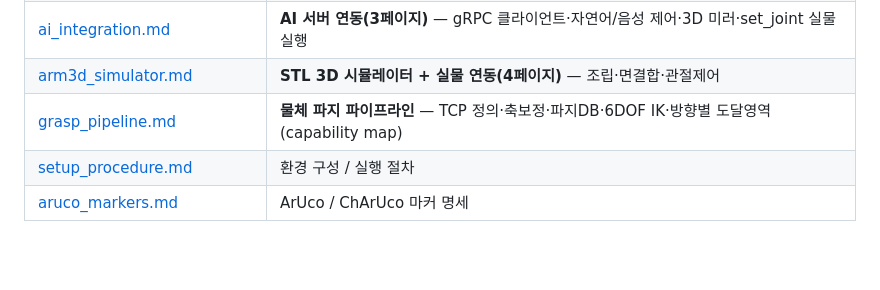
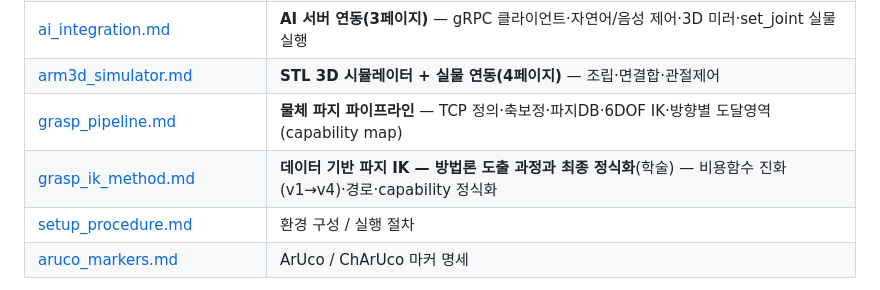
Before and after one commit to use08168/daejin_capstone_design_ai_robot_arm, a Markdown page: laptop/docs/README.md, the part around the change. GitHub-like rendering; blank space fills up the shorter version.

```diff
--- a/laptop/docs/README.md
+++ b/laptop/docs/README.md
@@ -18,6 +18,7 @@
 | [ai_integration.md](ai_integration.md) | **AI 서버 연동(3페이지)** — gRPC 클라이언트·자연어/음성 제어·3D 미러·set_joint 실물 실행 |
 | [arm3d_simulator.md](arm3d_simulator.md) | **STL 3D 시뮬레이터 + 실물 연동(4페이지)** — 조립·면결합·관절제어 |
 | [grasp_pipeline.md](grasp_pipeline.md) | **물체 파지 파이프라인** — TCP 정의·축보정·파지DB·6DOF IK·방향별 도달영역(capability map) |
+| [grasp_ik_method.md](grasp_ik_method.md) | **데이터 기반 파지 IK — 방법론 도출 과정과 최종 정식화**(학술) — 비용함수 진화(v1→v4)·경로·capability 정식화 |
 | [setup_procedure.md](setup_procedure.md) | 환경 구성 / 실행 절차 |
 | [aruco_markers.md](aruco_markers.md) | ArUco / ChArUco 마커 명세 |
 
```
Also changed, not shown: laptop/docs/grasp_ik_method.md (added, +118 -0 lines).
